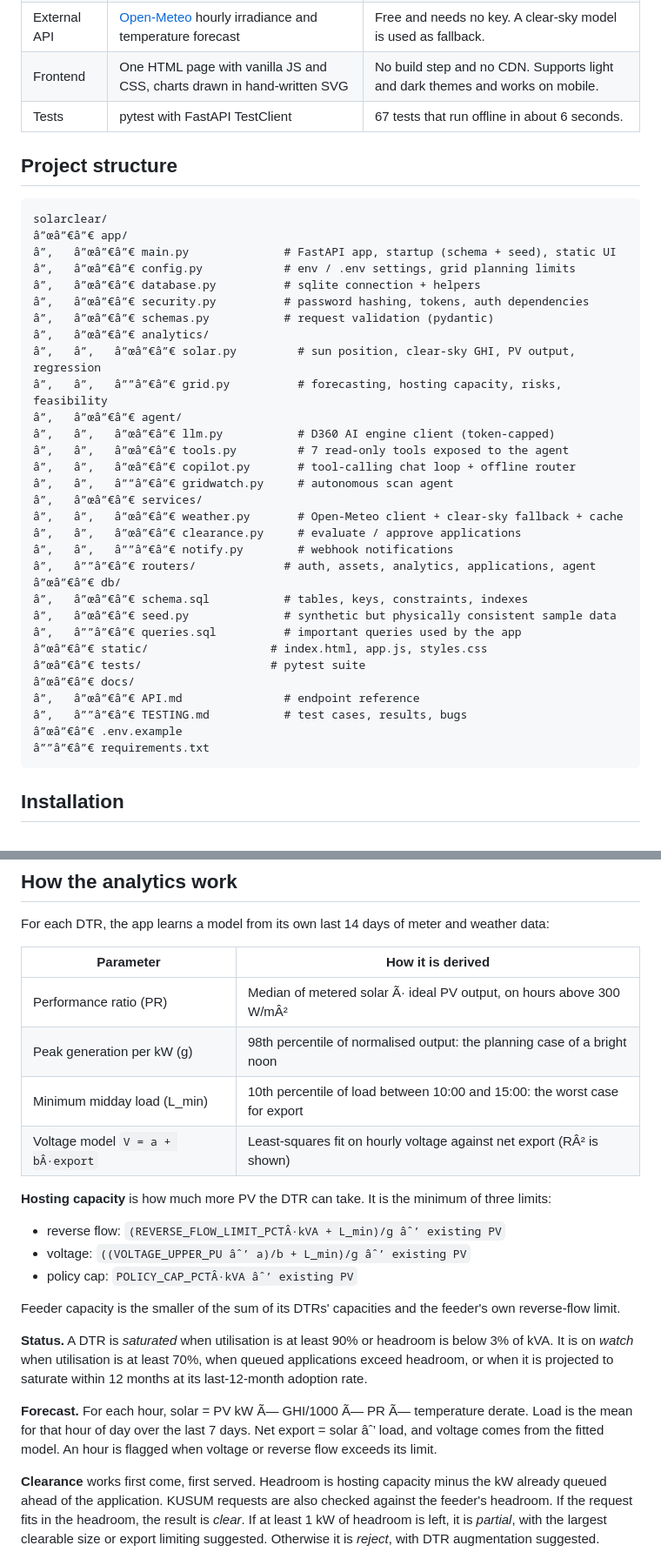
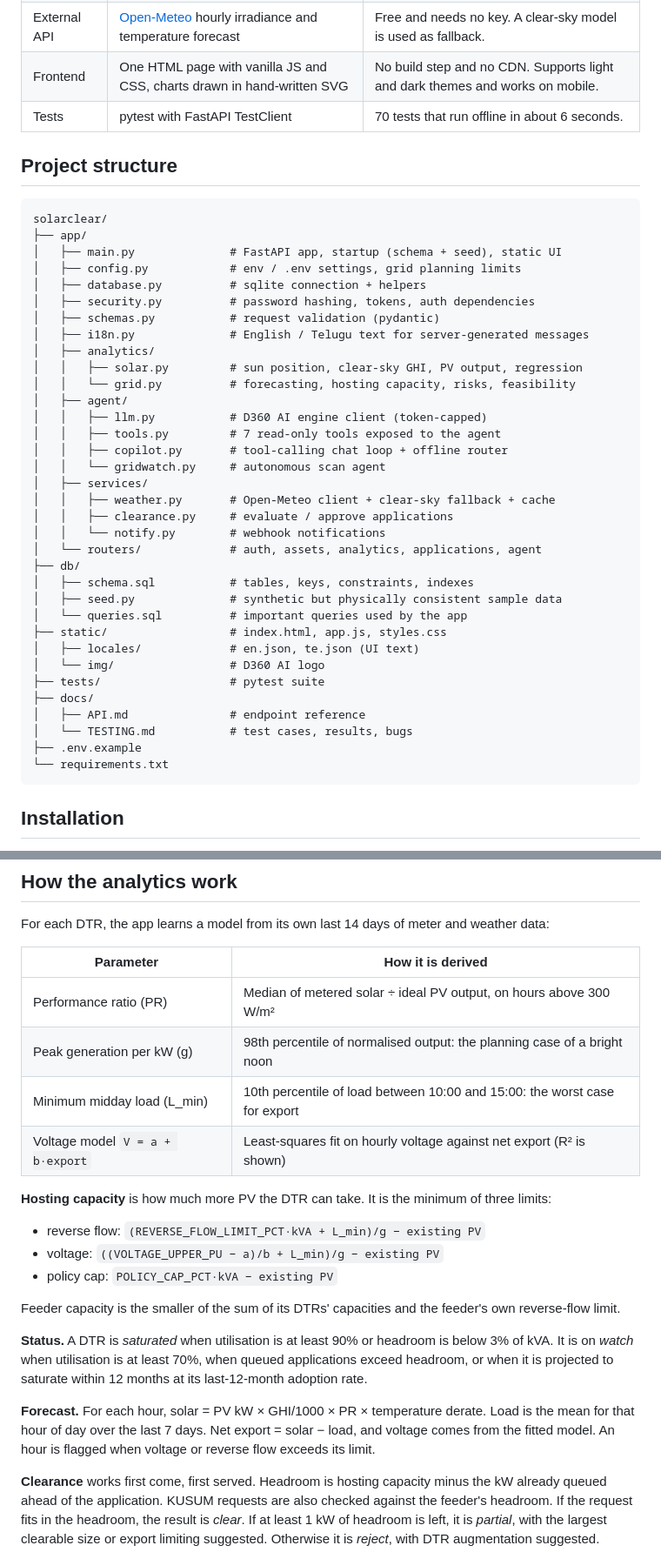
Before and after one commit to Anirudh0706/d360ai-solarclear, a Markdown page: README.md, 2 parts joined by grey strips. Shown at 87% size. Rendered like a GitHub page.

Commit message:
Fix garbled characters in README and TESTING docs; refresh counts

````diff
--- a/README.md
+++ b/README.md
@@ -38,42 +38,45 @@ Net-meter feasibility is usually a manual engineering judgement. SolarClear turn
 | AI agent | D360 AI engine (chat completions with tool calling) over plain HTTPS | No vendor SDK; one `httpx` call per step. |
 | External API | [Open-Meteo](https://open-meteo.com) hourly irradiance and temperature forecast | Free and needs no key. A clear-sky model is used as fallback. |
 | Frontend | One HTML page with vanilla JS and CSS, charts drawn in hand-written SVG | No build step and no CDN. Supports light and dark themes and works on mobile. |
-| Tests | pytest with FastAPI TestClient | 67 tests that run offline in about 6 seconds. |
+| Tests | pytest with FastAPI TestClient | 70 tests that run offline in about 6 seconds. |
 
 ## Project structure
 
 ```
 solarclear/
-â”œâ”€â”€ app/
-â”‚   â”œâ”€â”€ main.py              # FastAPI app, startup (schema + seed), static UI
-â”‚   â”œâ”€â”€ config.py            # env / .env settings, grid planning limits
-â”‚   â”œâ”€â”€ database.py          # sqlite connection + helpers
-â”‚   â”œâ”€â”€ security.py          # password hashing, tokens, auth dependencies
-â”‚   â”œâ”€â”€ schemas.py           # request validation (pydantic)
-â”‚   â”œâ”€â”€ analytics/
-â”‚   â”‚   â”œâ”€â”€ solar.py         # sun position, clear-sky GHI, PV output, regression
-â”‚   â”‚   â””â”€â”€ grid.py          # forecasting, hosting capacity, risks, feasibility
-â”‚   â”œâ”€â”€ agent/
-â”‚   â”‚   â”œâ”€â”€ llm.py           # D360 AI engine client (token-capped)
-â”‚   â”‚   â”œâ”€â”€ tools.py         # 7 read-only tools exposed to the agent
-â”‚   â”‚   â”œâ”€â”€ copilot.py       # tool-calling chat loop + offline router
-â”‚   â”‚   â””â”€â”€ gridwatch.py     # autonomous scan agent
-â”‚   â”œâ”€â”€ services/
-â”‚   â”‚   â”œâ”€â”€ weather.py       # Open-Meteo client + clear-sky fallback + cache
-â”‚   â”‚   â”œâ”€â”€ clearance.py     # evaluate / approve applications
-â”‚   â”‚   â””â”€â”€ notify.py        # webhook notifications
-â”‚   â””â”€â”€ routers/             # auth, assets, analytics, applications, agent
-â”œâ”€â”€ db/
-â”‚   â”œâ”€â”€ schema.sql           # tables, keys, constraints, indexes
-â”‚   â”œâ”€â”€ seed.py              # synthetic but physically consistent sample data
-â”‚   â””â”€â”€ queries.sql          # important queries used by the app
-â”œâ”€â”€ static/                  # index.html, app.js, styles.css
-â”œâ”€â”€ tests/                   # pytest suite
-â”œâ”€â”€ docs/
-â”‚   â”œâ”€â”€ API.md               # endpoint reference
-â”‚   â””â”€â”€ TESTING.md           # test cases, results, bugs
-â”œâ”€â”€ .env.example
-â””â”€â”€ requirements.txt
+├── app/
+│   ├── main.py              # FastAPI app, startup (schema + seed), static UI
+│   ├── config.py            # env / .env settings, grid planning limits
+│   ├── database.py          # sqlite connection + helpers
+│   ├── security.py          # password hashing, tokens, auth dependencies
+│   ├── schemas.py           # request validation (pydantic)
+│   ├── i18n.py              # English / Telugu text for server-generated messages
+│   ├── analytics/
+│   │   ├── solar.py         # sun position, clear-sky GHI, PV output, regression
+│   │   └── grid.py          # forecasting, hosting capacity, risks, feasibility
+│   ├── agent/
+│   │   ├── llm.py           # D360 AI engine client (token-capped)
+│   │   ├── tools.py         # 7 read-only tools exposed to the agent
+│   │   ├── copilot.py       # tool-calling chat loop + offline router
+│   │   └── gridwatch.py     # autonomous scan agent
+│   ├── services/
+│   │   ├── weather.py       # Open-Meteo client + clear-sky fallback + cache
+│   │   ├── clearance.py     # evaluate / approve applications
+│   │   └── notify.py        # webhook notifications
+│   └── routers/             # auth, assets, analytics, applications, agent
+├── db/
+│   ├── schema.sql           # tables, keys, constraints, indexes
+│   ├── seed.py              # synthetic but physically consistent sample data
+│   └── queries.sql          # important queries used by the app
+├── static/                  # index.html, app.js, styles.css
+│   ├── locales/             # en.json, te.json (UI text)
+│   └── img/                 # D360 AI logo
+├── tests/                   # pytest suite
+├── docs/
+│   ├── API.md               # endpoint reference
+│   └── TESTING.md           # test cases, results, bugs
+├── .env.example
+└── requirements.txt
 ```
 
 ## Installation
@@ -196,22 +199,22 @@ For each DTR, the app learns a model from its own last 14 days of meter and weat
 
 | Parameter | How it is derived |
 |---|---|
-| Performance ratio (PR) | Median of metered solar Ã· ideal PV output, on hours above 300 W/mÂ² |
+| Performance ratio (PR) | Median of metered solar ÷ ideal PV output, on hours above 300 W/m² |
 | Peak generation per kW (g) | 98th percentile of normalised output: the planning case of a bright noon |
 | Minimum midday load (L_min) | 10th percentile of load between 10:00 and 15:00: the worst case for export |
-| Voltage model `V = a + bÂ·export` | Least-squares fit on hourly voltage against net export (RÂ² is shown) |
+| Voltage model `V = a + b·export` | Least-squares fit on hourly voltage against net export (R² is shown) |
 
 **Hosting capacity** is how much more PV the DTR can take. It is the minimum of three limits:
 
-* reverse flow: `(REVERSE_FLOW_LIMIT_PCTÂ·kVA + L_min)/g âˆ’ existing PV`
-* voltage: `((VOLTAGE_UPPER_PU âˆ’ a)/b + L_min)/g âˆ’ existing PV`
-* policy cap: `POLICY_CAP_PCTÂ·kVA âˆ’ existing PV`
+* reverse flow: `(REVERSE_FLOW_LIMIT_PCT·kVA + L_min)/g − existing PV`
+* voltage: `((VOLTAGE_UPPER_PU − a)/b + L_min)/g − existing PV`
+* policy cap: `POLICY_CAP_PCT·kVA − existing PV`
 
 Feeder capacity is the smaller of the sum of its DTRs' capacities and the feeder's own reverse-flow limit.
 
 **Status.** A DTR is *saturated* when utilisation is at least 90% or headroom is below 3% of kVA. It is on *watch* when utilisation is at least 70%, when queued applications exceed headroom, or when it is projected to saturate within 12 months at its last-12-month adoption rate.
 
-**Forecast.** For each hour, solar = PV kW Ã— GHI/1000 Ã— PR Ã— temperature derate. Load is the mean for that hour of day over the last 7 days. Net export = solar âˆ’ load, and voltage comes from the fitted model. An hour is flagged when voltage or reverse flow exceeds its limit.
+**Forecast.** For each hour, solar = PV kW × GHI/1000 × PR × temperature derate. Load is the mean for that hour of day over the last 7 days. Net export = solar − load, and voltage comes from the fitted model. An hour is flagged when voltage or reverse flow exceeds its limit.
 
 **Clearance** works first come, first served. Headroom is hosting capacity minus the kW already queued ahead of the application. KUSUM requests are also checked against the feeder's headroom. If the request fits in the headroom, the result is *clear*. If at least 1 kW of headroom is left, it is *partial*, with the largest clearable size or export limiting suggested. Otherwise it is *reject*, with DTR augmentation suggested.
 
````
Also changed, not shown: other parts of README.md (+11 -11 lines), docs/TESTING.md (+24 -13 lines).
